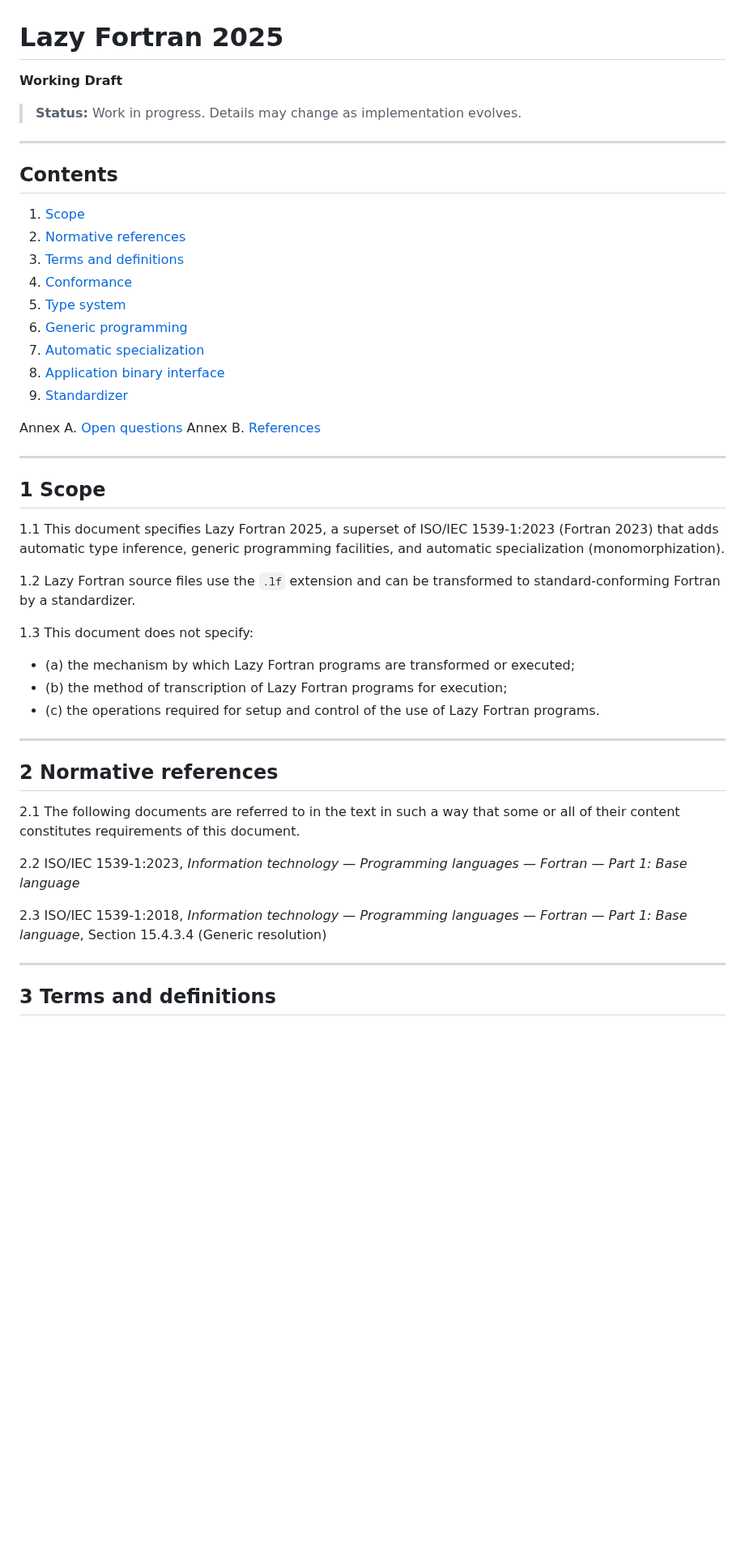
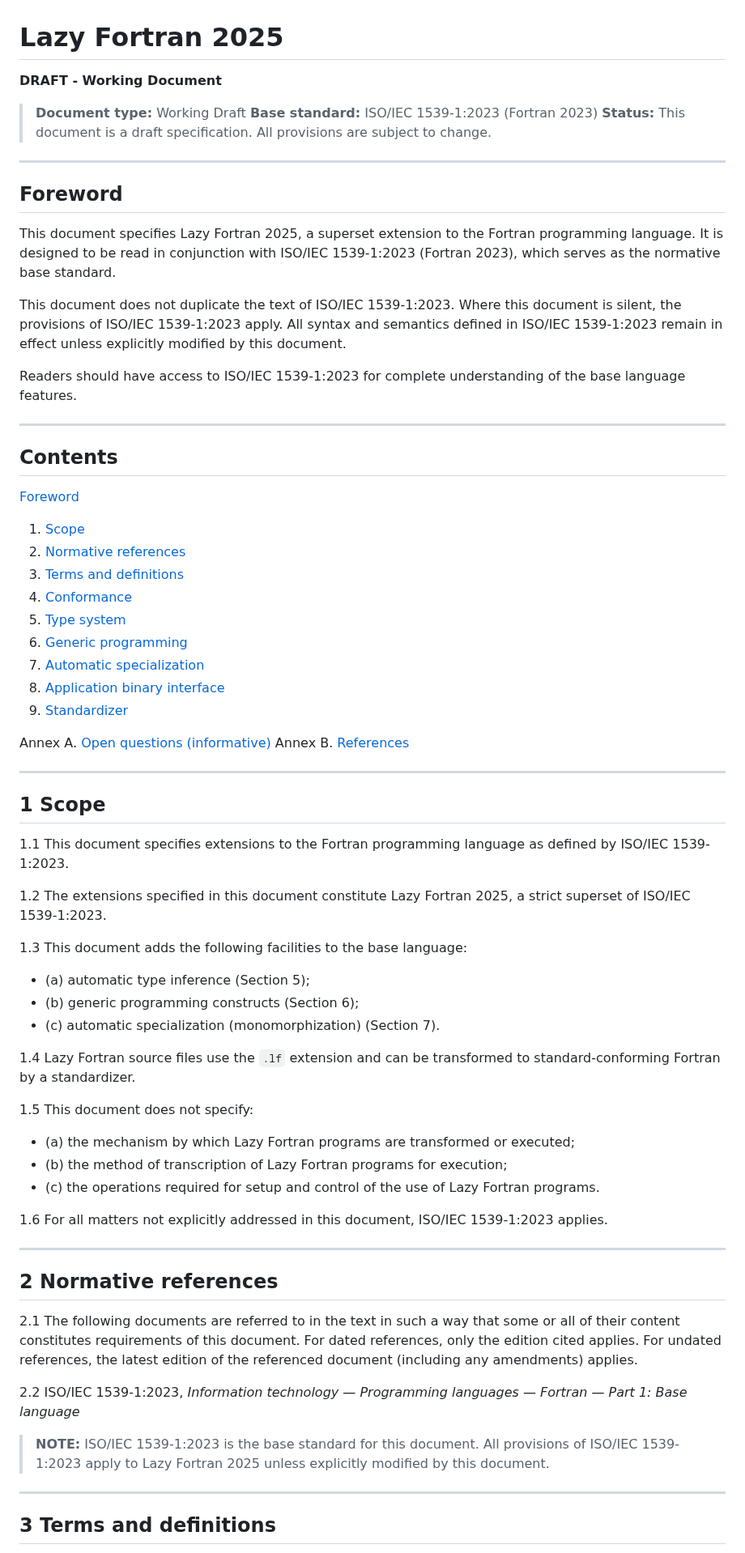
Before and after one commit to lazy-fortran/standard, a Markdown page: docs/lazyfortran2025-design.md, the part around one of its changes. Shown at 81% size. Rendered like a GitHub page; blank space fills up the shorter version.

```diff
--- a/docs/lazyfortran2025-design.md
+++ b/docs/lazyfortran2025-design.md
@@ -1,12 +1,26 @@
 # Lazy Fortran 2025
 
-**Working Draft**
+**DRAFT - Working Document**
 
-> **Status:** Work in progress. Details may change as implementation evolves.
+> **Document type:** Working Draft
+> **Base standard:** ISO/IEC 1539-1:2023 (Fortran 2023)
+> **Status:** This document is a draft specification. All provisions are subject to change.
+
+---
+
+## Foreword
+
+This document specifies Lazy Fortran 2025, a superset extension to the Fortran programming language. It is designed to be read in conjunction with ISO/IEC 1539-1:2023 (Fortran 2023), which serves as the normative base standard.
+
+This document does not duplicate the text of ISO/IEC 1539-1:2023. Where this document is silent, the provisions of ISO/IEC 1539-1:2023 apply. All syntax and semantics defined in ISO/IEC 1539-1:2023 remain in effect unless explicitly modified by this document.
+
+Readers should have access to ISO/IEC 1539-1:2023 for complete understanding of the base language features.
 
 ---
 
 ## Contents
+
+[Foreword](#foreword)
 
 1. [Scope](#1-scope)
 2. [Normative references](#2-normative-references)
@@ -18,31 +32,40 @@
 8. [Application binary interface](#8-application-binary-interface)
 9. [Standardizer](#9-standardizer)
 
-Annex A. [Open questions](#annex-a-open-questions)
+Annex A. [Open questions (informative)](#annex-a-open-questions-informative)
 Annex B. [References](#annex-b-references)
 
 ---
 
 ## 1 Scope
 
-1.1 This document specifies Lazy Fortran 2025, a superset of ISO/IEC 1539-1:2023 (Fortran 2023) that adds automatic type inference, generic programming facilities, and automatic specialization (monomorphization).
+1.1 This document specifies extensions to the Fortran programming language as defined by ISO/IEC 1539-1:2023.
 
-1.2 Lazy Fortran source files use the `.lf` extension and can be transformed to standard-conforming Fortran by a standardizer.
+1.2 The extensions specified in this document constitute Lazy Fortran 2025, a strict superset of ISO/IEC 1539-1:2023.
 
-1.3 This document does not specify:
+1.3 This document adds the following facilities to the base language:
+  - (a) automatic type inference (Section 5);
+  - (b) generic programming constructs (Section 6);
+  - (c) automatic specialization (monomorphization) (Section 7).
+
+1.4 Lazy Fortran source files use the `.lf` extension and can be transformed to standard-conforming Fortran by a standardizer.
+
+1.5 This document does not specify:
   - (a) the mechanism by which Lazy Fortran programs are transformed or executed;
   - (b) the method of transcription of Lazy Fortran programs for execution;
   - (c) the operations required for setup and control of the use of Lazy Fortran programs.
+
+1.6 For all matters not explicitly addressed in this document, ISO/IEC 1539-1:2023 applies.
 
 ---
 
 ## 2 Normative references
 
-2.1 The following documents are referred to in the text in such a way that some or all of their content constitutes requirements of this document.
+2.1 The following documents are referred to in the text in such a way that some or all of their content constitutes requirements of this document. For dated references, only the edition cited applies. For undated references, the latest edition of the referenced document (including any amendments) applies.
 
 2.2 ISO/IEC 1539-1:2023, *Information technology — Programming languages — Fortran — Part 1: Base language*
 
-2.3 ISO/IEC 1539-1:2018, *Information technology — Programming languages — Fortran — Part 1: Base language*, Section 15.4.3.4 (Generic resolution)
+> **NOTE:** ISO/IEC 1539-1:2023 is the base standard for this document. All provisions of ISO/IEC 1539-1:2023 apply to Lazy Fortran 2025 unless explicitly modified by this document.
 
 ---
 
```
Also changed, not shown: other parts of docs/lazyfortran2025-design.md (+26 -25 lines).
